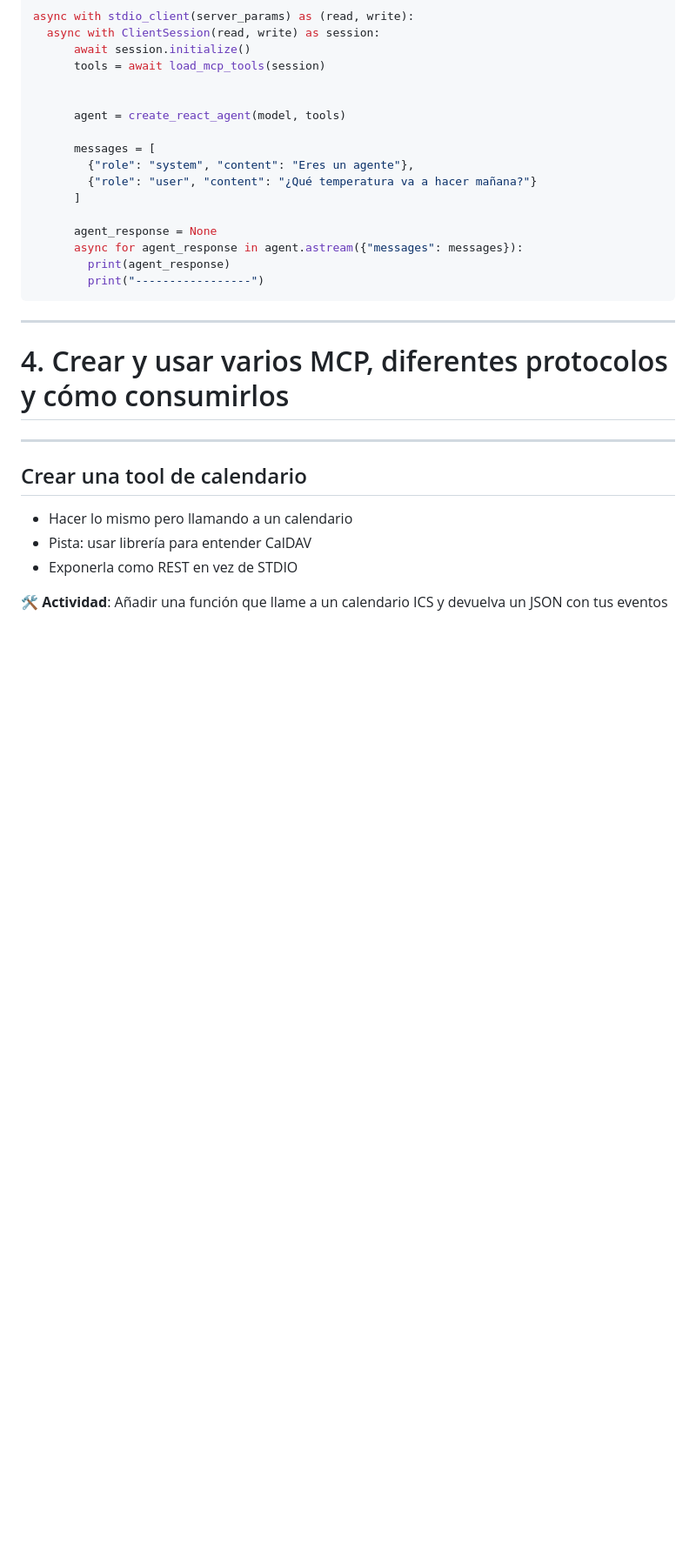
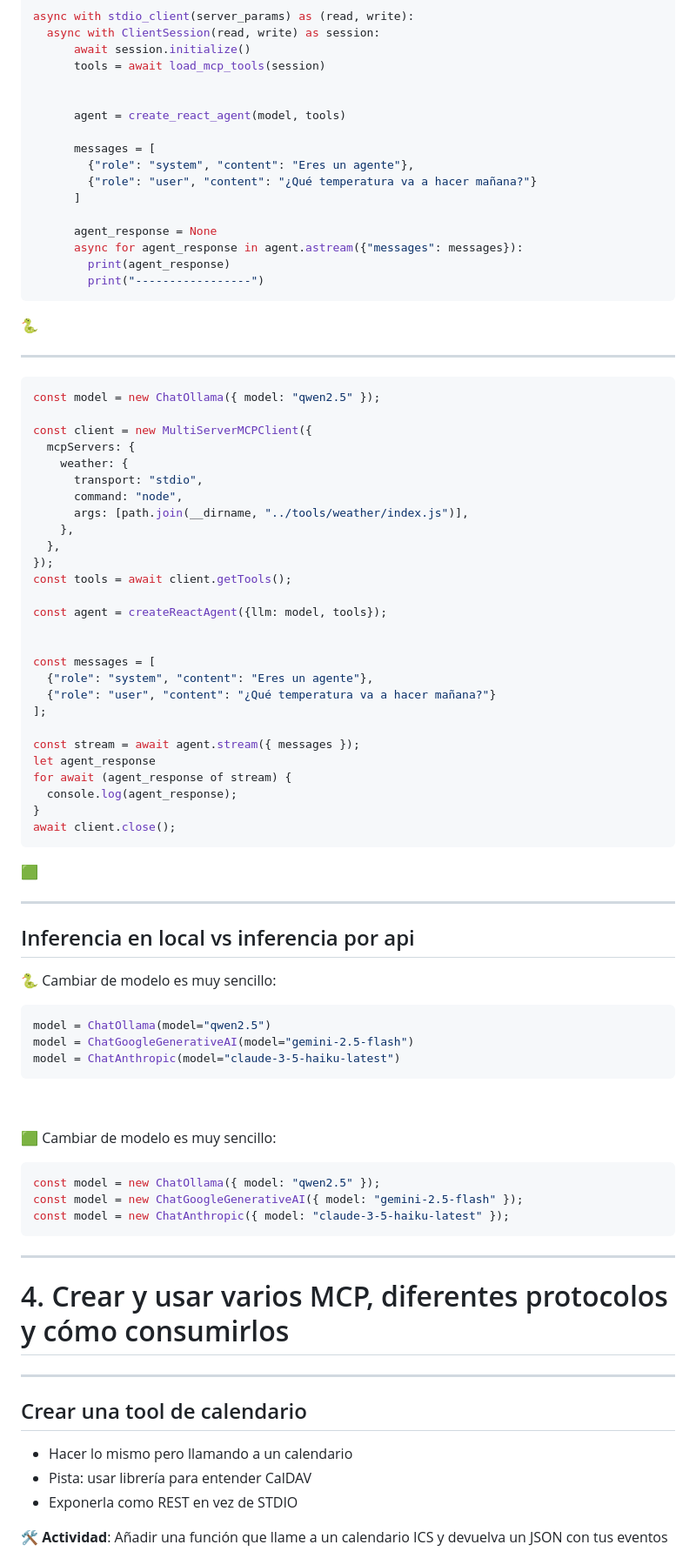
Before and after one commit to mcp-workshop/mcp-workshop.github.io, a Markdown page: node-python.md, the part around one of its changes. Shown at 87% size. Drawn GitHub-style; blank space fills up the shorter version.

````diff
--- a/node-python.md
+++ b/node-python.md
@@ -160,7 +210,59 @@ async with stdio_client(server_params) as (read, write):
         print(agent_response)
         print("-----------------")
 ```
+🐍
 
+---
+
+``` js
+const model = new ChatOllama({ model: "qwen2.5" });
+
+const client = new MultiServerMCPClient({
+  mcpServers: {
+    weather: {
+      transport: "stdio",
+      command: "node",
+      args: [path.join(__dirname, "../tools/weather/index.js")],
+    },
+  },
+});
+const tools = await client.getTools();
+
+const agent = createReactAgent({llm: model, tools});
+
+
+const messages = [
+  {"role": "system", "content": "Eres un agente"},
+  {"role": "user", "content": "¿Qué temperatura va a hacer mañana?"}
+];
+
+const stream = await agent.stream({ messages });
+let agent_response
+for await (agent_response of stream) {
+  console.log(agent_response);
+}
+await client.close();
+```
+🟩
+
+---
+
+## Inferencia en local vs inferencia por api
+
+🐍 Cambiar de modelo es muy sencillo:
+```python
+model = ChatOllama(model="qwen2.5")
+model = ChatGoogleGenerativeAI(model="gemini-2.5-flash")
+model = ChatAnthropic(model="claude-3-5-haiku-latest")
+```
+&nbsp;
+
+🟩 Cambiar de modelo es muy sencillo:
+```js
+const model = new ChatOllama({ model: "qwen2.5" });
+const model = new ChatGoogleGenerativeAI({ model: "gemini-2.5-flash" });
+const model = new ChatAnthropic({ model: "claude-3-5-haiku-latest" });
+```
 ---
 
 <!-- _class: lead -->
````
Also changed, not shown: other parts of node-python.md (+84 -18 lines).
